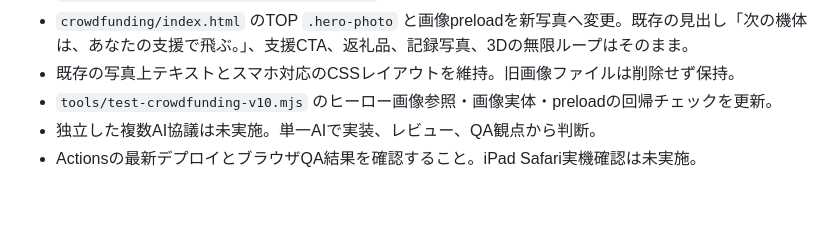
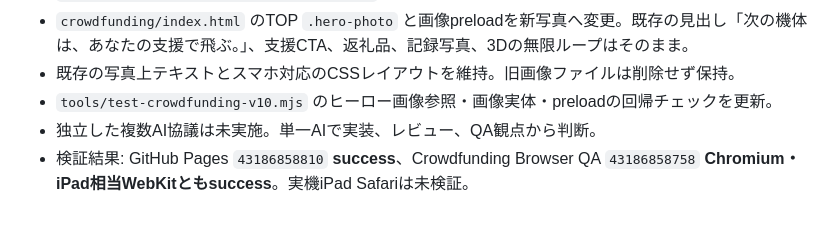
Before and after one commit to ogataafjsipfjoais/shibafes2026, a Markdown page: crowdfunding/HANDOFF.md, the part around the change. Drawn GitHub-style.

Commit message:
Record passing desktop, mobile and WebKit QA for updated crowdfunding TOP photograph

```diff
--- a/crowdfunding/HANDOFF.md
+++ b/crowdfunding/HANDOFF.md
@@ -207,4 +207,4 @@
 - 既存の写真上テキストとスマホ対応のCSSレイアウトを維持。旧画像ファイルは削除せず保持。
 - `tools/test-crowdfunding-v10.mjs` のヒーロー画像参照・画像実体・preloadの回帰チェックを更新。
 - 独立した複数AI協議は未実施。単一AIで実装、レビュー、QA観点から判断。
-- Actionsの最新デプロイとブラウザQA結果を確認すること。iPad Safari実機確認は未実施。
+- 検証結果: GitHub Pages `43186858810` **success**、Crowdfunding Browser QA `43186858758` **Chromium・iPad相当WebKitともsuccess**。実機iPad Safariは未検証。
```
